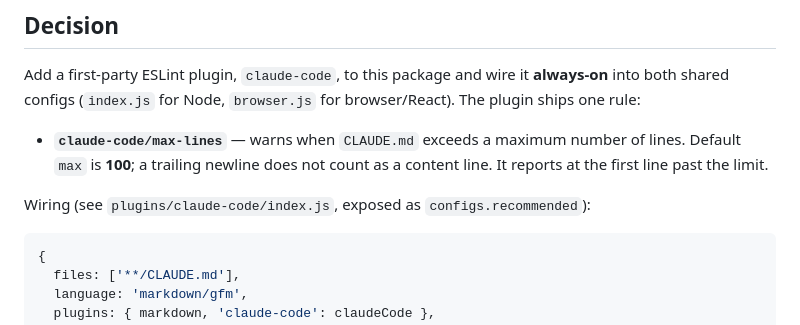
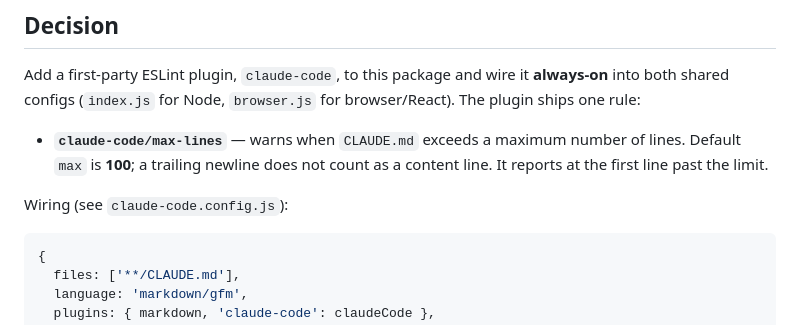
Before and after one commit to HubSpotWebTeam/wt-eslint-node, a Markdown page: docs/adr/0001-lint-claude-md-with-eslint.md, the part around the change. Rendered like a GitHub page.

Commit message:
feat: extend max-lines rule to SKILL.md and consolidate plugin configuration

````diff
--- a/docs/adr/0001-lint-claude-md-with-eslint.md
+++ b/docs/adr/0001-lint-claude-md-with-eslint.md
@@ -35,7 +35,7 @@ browser/React). The plugin ships one rule:
   of lines. Default `max` is **100**; a trailing newline does not count as a
   content line. It reports at the first line past the limit.
 
-Wiring (see `plugins/claude-code/index.js`, exposed as `configs.recommended`):
+Wiring (see `claude-code.config.js`):
 
 ```js
 {
````
Also changed, not shown: docs/adr/0002-extend-max-lines-to-skill-md.md (added, +105 -0 lines).
